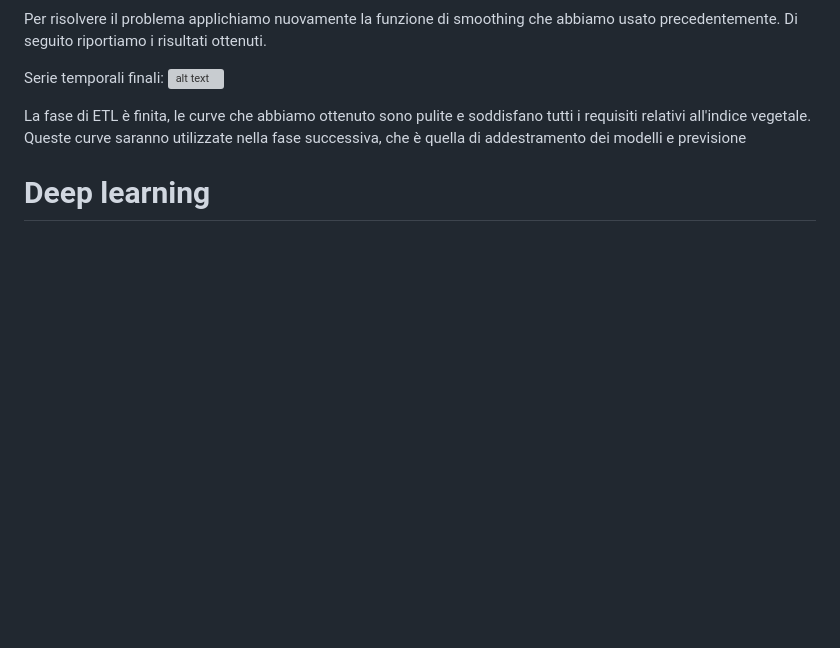
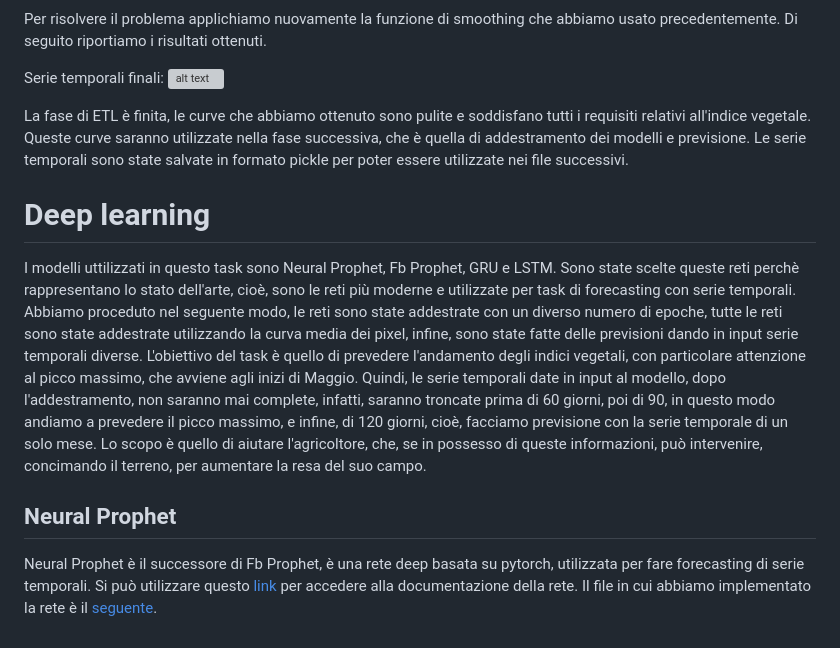
Before and after one commit to Simone-Scalella/AgriVision2022, a Markdown page: README.md, the part around the change. GitHub-like rendering; blank space fills up the shorter version; grey boxes are pictures that could not be loaded.

```diff
--- a/README.md
+++ b/README.md
@@ -138,6 +138,15 @@ Serie temporali finali:
 ![alt text](https://github.com/Accout-Personal/AgriVision2022/blob/main/readImage/ndvi_smooth.png)
 
 La fase di ETL è finita, le curve che abbiamo ottenuto sono pulite e soddisfano tutti i requisiti relativi all'indice vegetale.
-Queste curve saranno utilizzate nella fase successiva, che è quella di addestramento dei modelli e previsione
+Queste curve saranno utilizzate nella fase successiva, che è quella di addestramento dei modelli e previsione.
+Le serie temporali sono state salvate in formato pickle per poter essere utilizzate nei file successivi.
 
 # Deep learning
+
+I modelli uttilizzati in questo task sono Neural Prophet, Fb Prophet, GRU e LSTM. Sono state scelte queste reti perchè rappresentano lo stato dell'arte, cioè, sono le reti più moderne e utilizzate per task di forecasting con serie temporali. Abbiamo proceduto nel seguente modo, le reti sono state addestrate con un diverso numero di epoche, tutte le reti sono state addestrate utilizzando la curva media dei pixel, infine, sono state fatte delle previsioni dando in input serie temporali diverse.
+L'obiettivo del task è quello di prevedere l'andamento degli indici vegetali, con particolare attenzione al picco massimo, che avviene agli inizi di Maggio. Quindi, le serie temporali date in input al modello, dopo l'addestramento, non saranno mai complete, infatti, saranno troncate prima di 60 giorni, poi di 90, in questo modo andiamo a prevedere il picco massimo, e infine, di 120 giorni, cioè, facciamo previsione con la serie temporale di un solo mese.
+Lo scopo è quello di aiutare l'agricoltore, che, se in possesso di queste informazioni, può intervenire, concimando il terreno, per aumentare la resa del suo campo.
+
+## Neural Prophet
+Neural Prophet è il successore di Fb Prophet, è una rete deep basata su pytorch, utilizzata per fare forecasting di serie temporali. Si può utilizzare questo [link](https://neuralprophet.com/) per accedere alla documentazione della rete.
+Il file in cui abbiamo implementato la rete è il [seguente](https://github.com/Accout-Personal/AgriVision2022/blob/main/forecast.ipynb).
```
